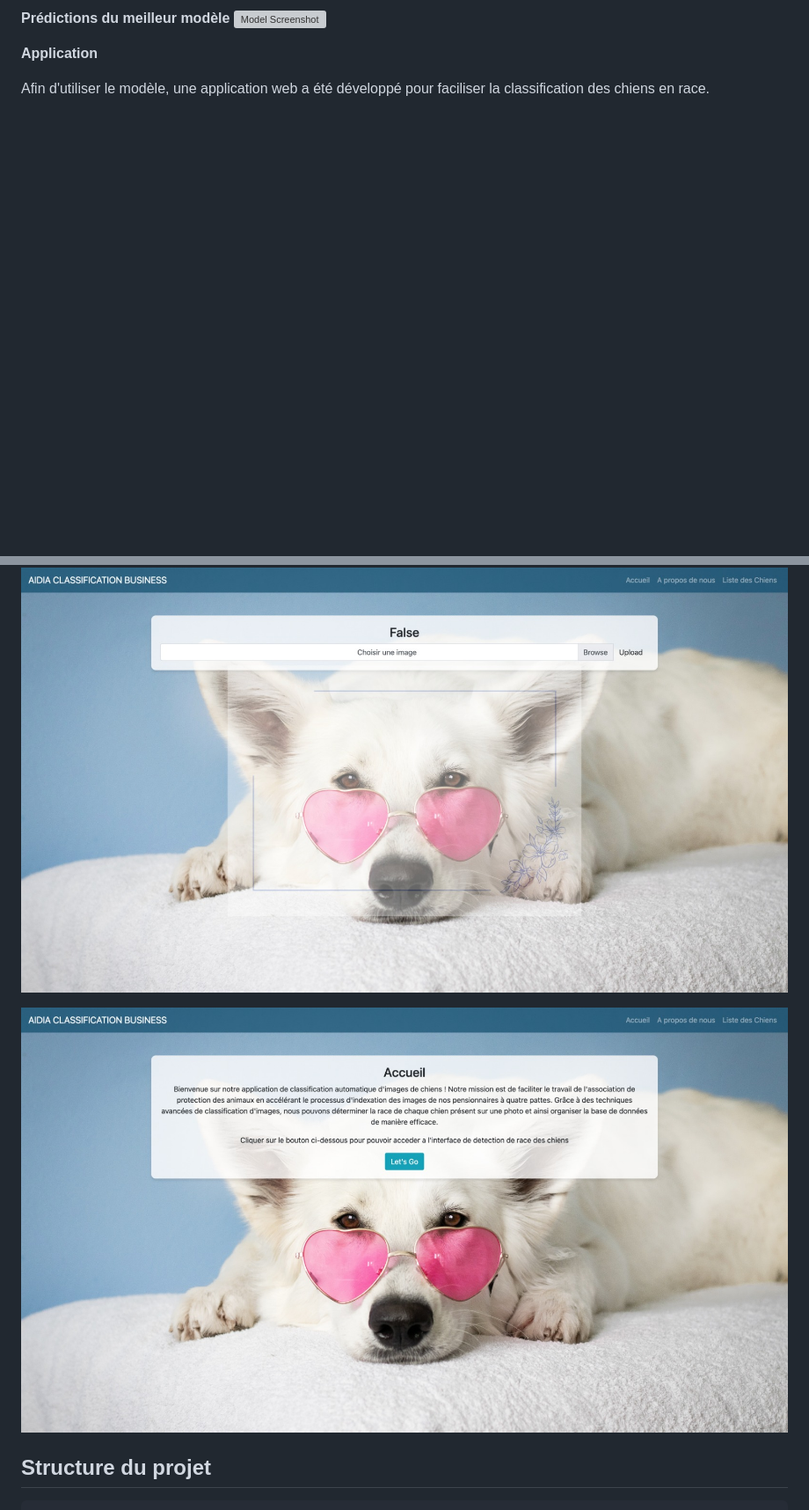
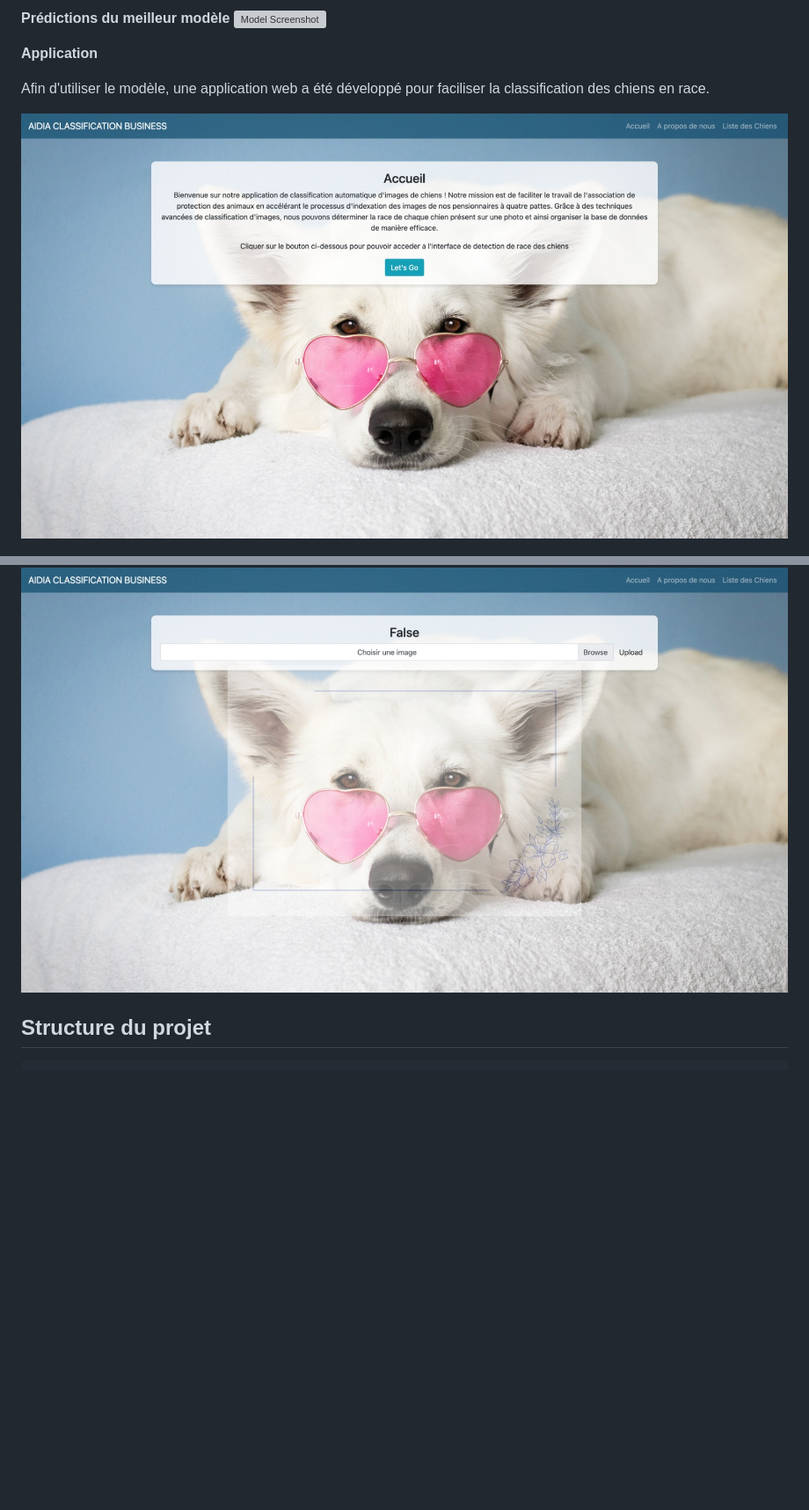
Before and after one commit to Aida73/MLOps_Project, a Markdown page: README.md, 2 parts joined by grey strips. Shown: that part at 88% size. Rendered like a GitHub page; blank space fills up the shorter version; grey boxes are pictures that could not be loaded.

````diff
--- a/README.md
+++ b/README.md
@@ -54,11 +54,13 @@ Plusieurs modèles ont été testé:
 
 Afin d'utiliser le modèle, une application web a été développé pour faciliser la classification des chiens en race.
 
+![App Screenshot](/screenshots/app2.jpg?raw=true)
+
 
 ![App Screenshot](/screenshots/app1.jpg?raw=true)
 
 
-![App Screenshot](/screenshots/app2.jpg?raw=true)
+
 
 ## Structure du projet
 ```bash
````
